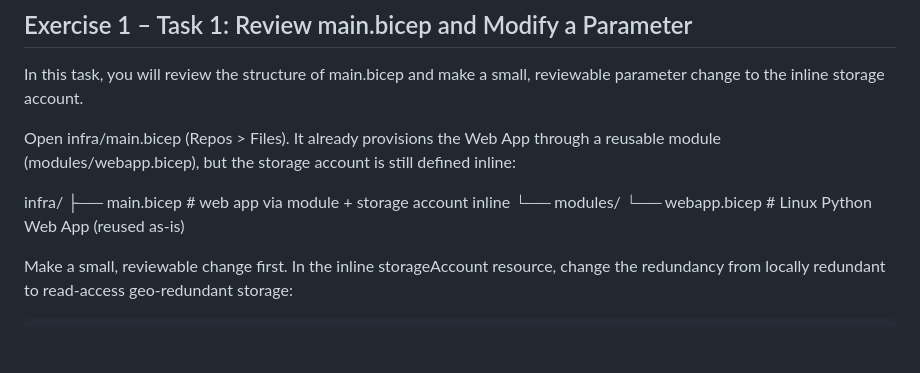
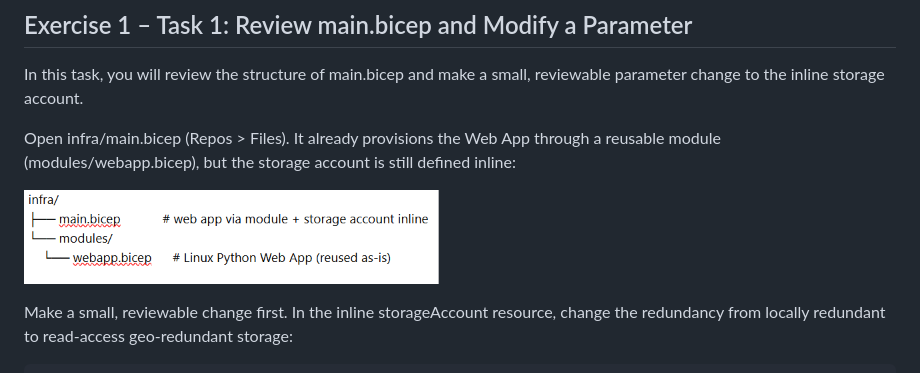
Before and after one commit to Thakkella/Azure-DevOps-Labs, a Markdown page: Lab 09 - Deployments using Azure Bicep Templates/README.md, the part around the change. Rendered like a GitHub page; pictures changed too: Lab 09 - Deployments using Azure Bicep Templates/Screenshot 2026-11-02 165441.png (added); blank space fills up the shorter version.

Commit message:
Updated screenshot in Lab 09

```diff
--- a/Lab 09 - Deployments using Azure Bicep Templates/README.md
+++ b/Lab 09 - Deployments using Azure Bicep Templates/README.md
@@ -32,10 +32,7 @@ In this task, you will review the structure of main.bicep and make a small, revi
 
 Open infra/main.bicep (Repos > Files). It already provisions the Web App through a reusable module (modules/webapp.bicep), but the storage account is still defined inline:
 
-infra/
-├── main.bicep            # web app via module + storage account inline
-└── modules/
-    └── webapp.bicep      # Linux Python Web App (reused as-is)
+![alt text](<Screenshot 2026-11-02 165441.png>)
 
 Make a small, reviewable change first. In the inline storageAccount resource, change the redundancy from locally redundant to read-access geo-redundant storage:
 
```
